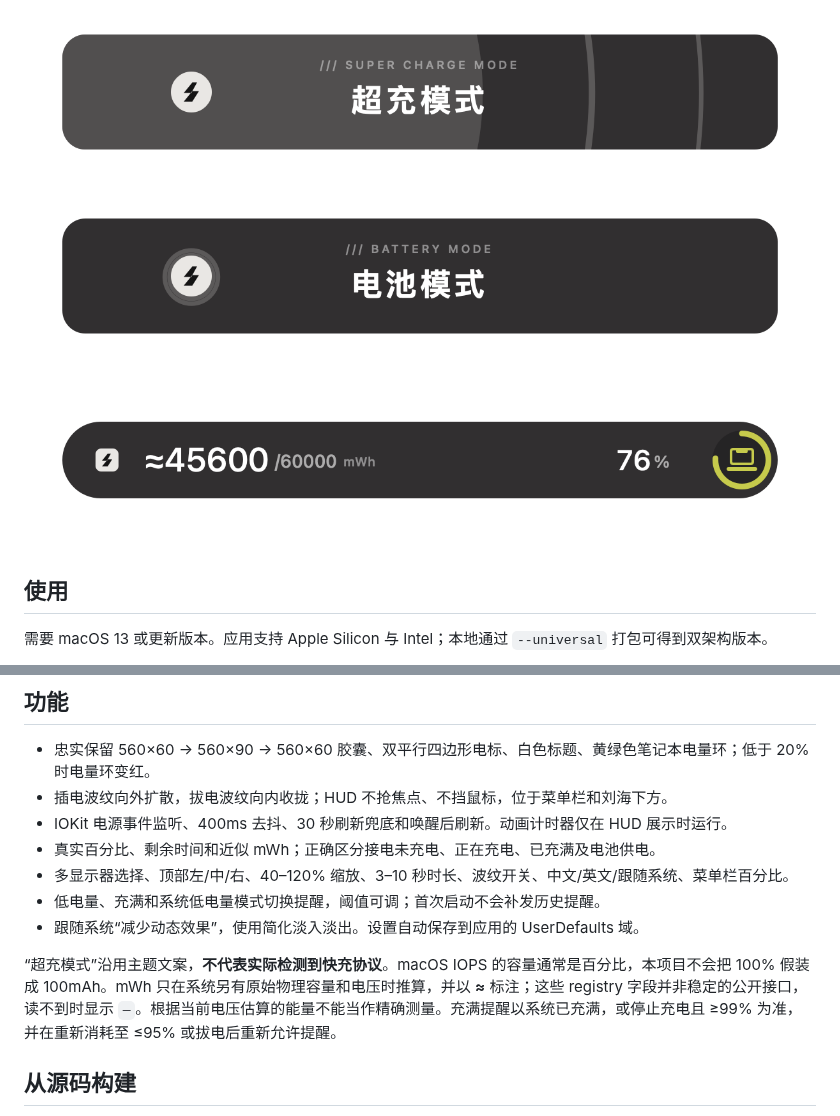
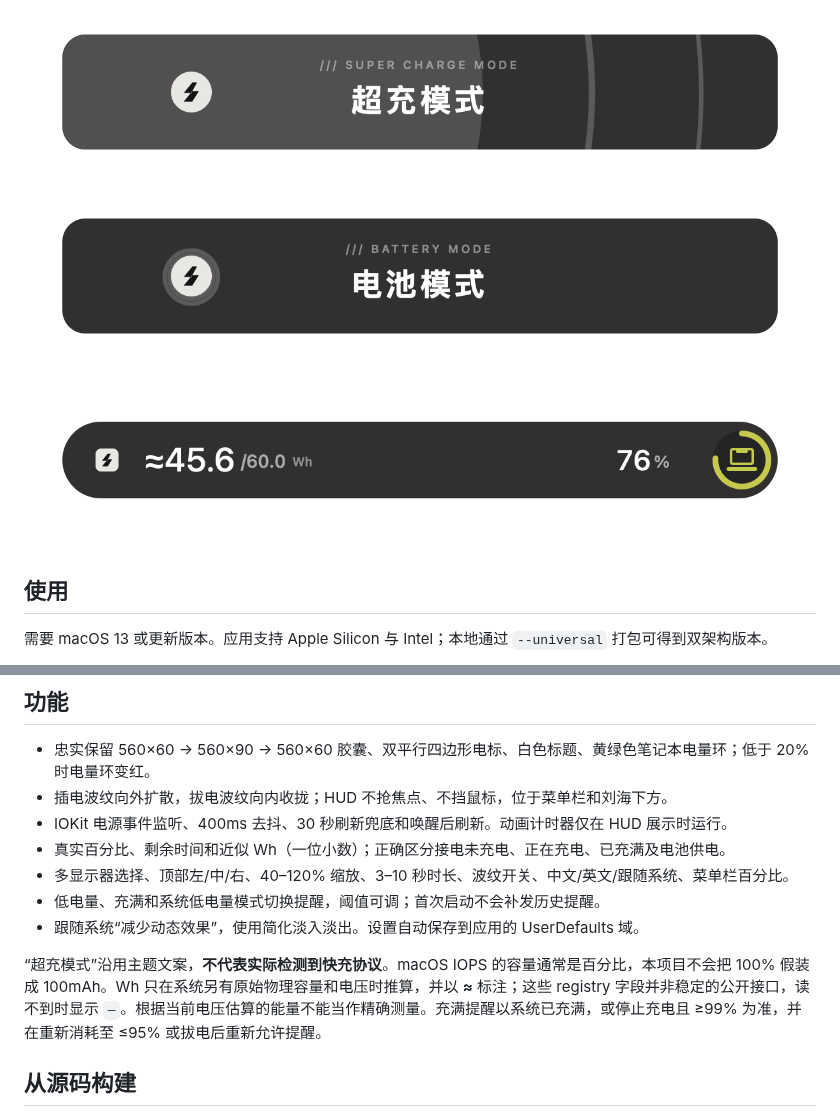
Before and after one commit to MarkYang44/Endfield-Charge, a Markdown page: README.md, 2 parts joined by grey strips. Rendered like a GitHub page; pictures changed too: docs/images/battery-level.png.

```diff
--- a/README.md
+++ b/README.md
@@ -21,12 +21,12 @@
 - 忠实保留 560×60 → 560×90 → 560×60 胶囊、双平行四边形电标、白色标题、黄绿色笔记本电量环；低于 20% 时电量环变红。
 - 插电波纹向外扩散，拔电波纹向内收拢；HUD 不抢焦点、不挡鼠标，位于菜单栏和刘海下方。
 - IOKit 电源事件监听、400ms 去抖、30 秒刷新兜底和唤醒后刷新。动画计时器仅在 HUD 展示时运行。
-- 真实百分比、剩余时间和近似 mWh；正确区分接电未充电、正在充电、已充满及电池供电。
+- 真实百分比、剩余时间和近似 Wh（一位小数）；正确区分接电未充电、正在充电、已充满及电池供电。
 - 多显示器选择、顶部左/中/右、40–120% 缩放、3–10 秒时长、波纹开关、中文/英文/跟随系统、菜单栏百分比。
 - 低电量、充满和系统低电量模式切换提醒，阈值可调；首次启动不会补发历史提醒。
 - 跟随系统“减少动态效果”，使用简化淡入淡出。设置自动保存到应用的 UserDefaults 域。
 
-“超充模式”沿用主题文案，**不代表实际检测到快充协议**。macOS IOPS 的容量通常是百分比，本项目不会把 100% 假装成 100mAh。mWh 只在系统另有原始物理容量和电压时推算，并以 **≈** 标注；这些 registry 字段并非稳定的公开接口，读不到时显示 `—`。根据当前电压估算的能量不能当作精确测量。充满提醒以系统已充满，或停止充电且 ≥99% 为准，并在重新消耗至 ≤95% 或拔电后重新允许提醒。
+“超充模式”沿用主题文案，**不代表实际检测到快充协议**。macOS IOPS 的容量通常是百分比，本项目不会把 100% 假装成 100mAh。Wh 只在系统另有原始物理容量和电压时推算，并以 **≈** 标注；这些 registry 字段并非稳定的公开接口，读不到时显示 `—`。根据当前电压估算的能量不能当作精确测量。充满提醒以系统已充满，或停止充电且 ≥99% 为准，并在重新消耗至 ≤95% 或拔电后重新允许提醒。
 
 ## 从源码构建
 
```
Also changed, not shown: docs/design.md (+1 -1 lines), docs/verification.md (+9 -1 lines), 2 other files.
